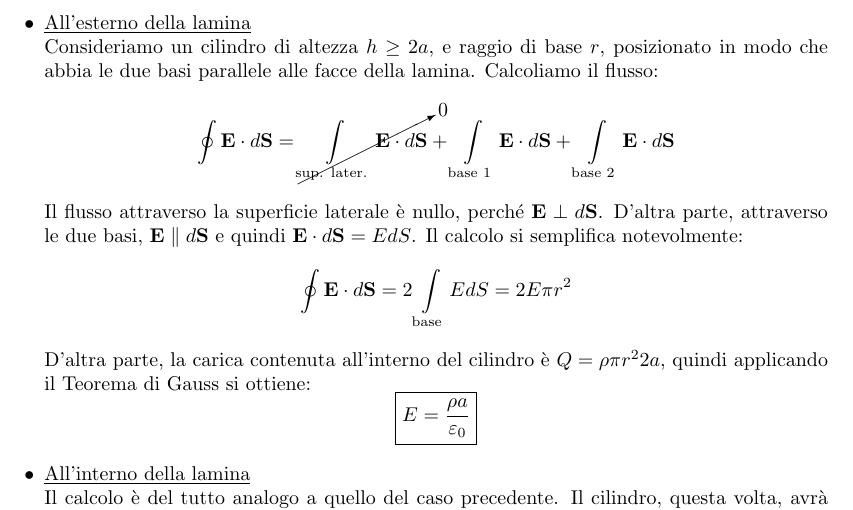
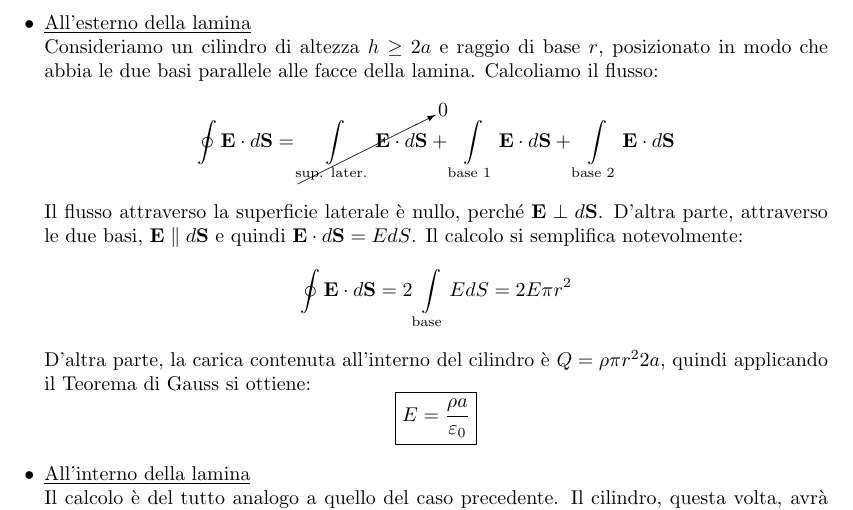
Before and after one commit to matteosecli/Esercizi_svolti_di_Fisica_Generale_II, a LaTeX document (esercizi_svolti.tex): part of page 7 of 7, cut so that both start at the same text. Compiled offline with pdfLaTeX.

Commit message:
Minuscola correzione

```diff
--- a/esercizi_svolti.tex
+++ b/esercizi_svolti.tex
@@ -555,7 +555,7 @@
 	Distinguiamo due casi.
 	\begin{itemize}
 		\item \underline{All'esterno della lamina}\\
-		Consideriamo un cilindro di altezza $h \geq 2a$, e raggio di base $r$,
+		Consideriamo un cilindro di altezza $h \geq 2a$ e raggio di base $r$,
 		posizionato in modo che abbia le due basi parallele alle facce della
 		lamina. Calcoliamo il flusso:
 		$$
```
